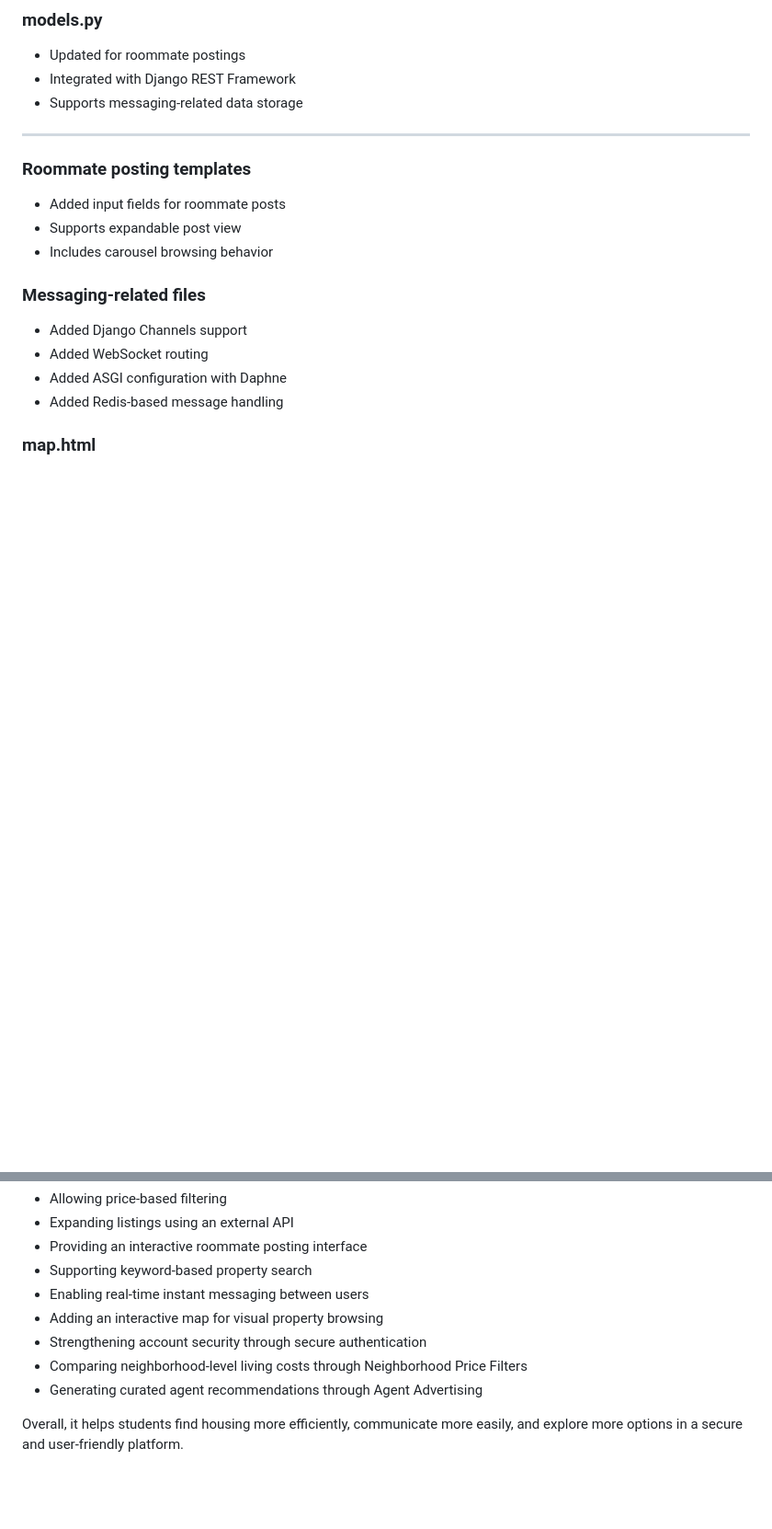
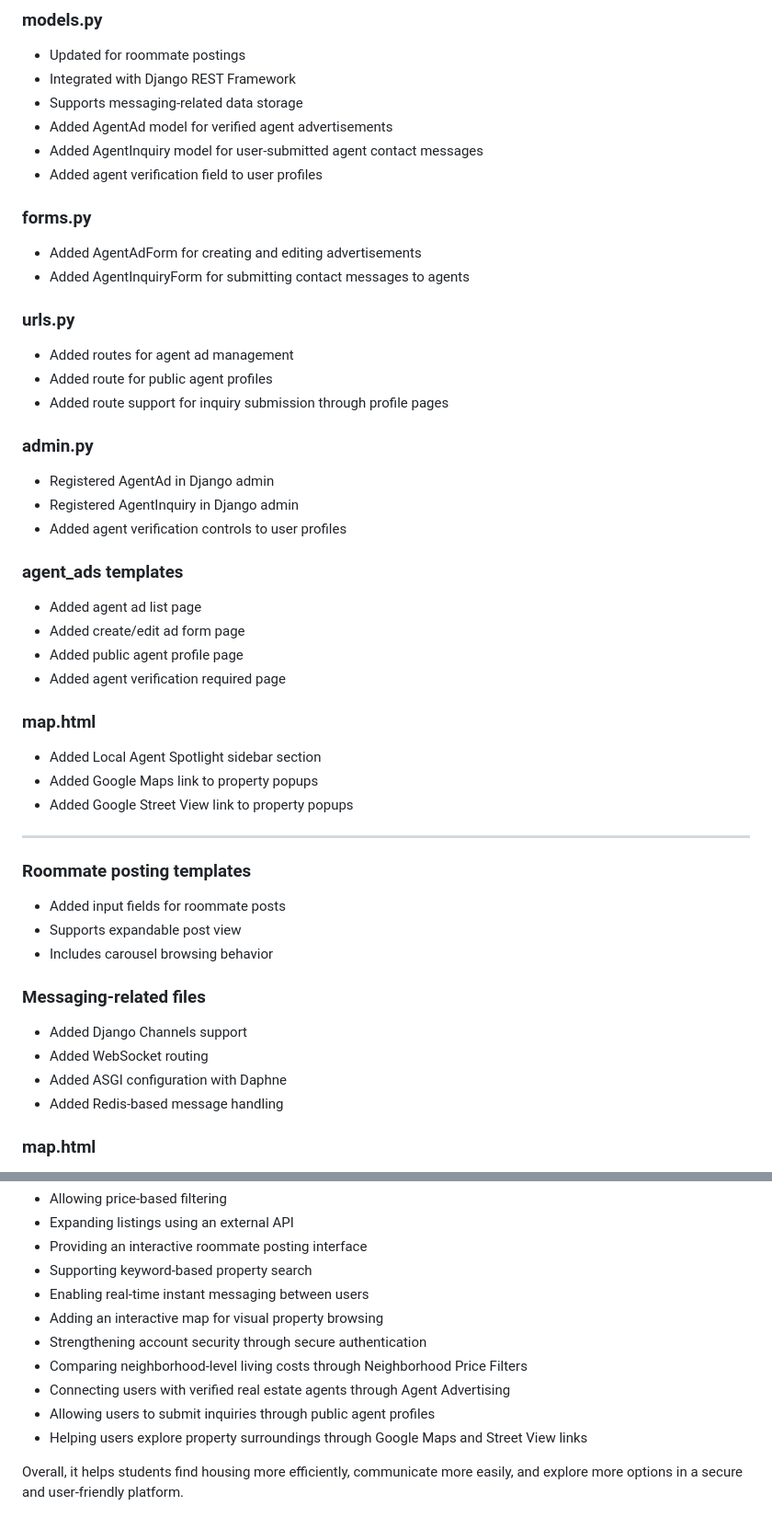
Before and after one commit to CS4300-CS5300-SP26/dev6_cust5, a Markdown page: README.md, 2 parts joined by grey strips. Shown at 92% size. Drawn GitHub-style; blank space fills up the shorter version.

```diff
--- a/README.md
+++ b/README.md
@@ -285,6 +368,39 @@ We developed tests to verify:
 - Updated for roommate postings
 - Integrated with Django REST Framework
 - Supports messaging-related data storage
+- Added AgentAd model for verified agent advertisements
+- Added AgentInquiry model for user-submitted agent contact messages
+- Added agent verification field to user profiles
+
+
+### forms.py
+- Added AgentAdForm for creating and editing advertisements
+- Added AgentInquiryForm for submitting contact messages to agents
+
+
+### urls.py
+- Added routes for agent ad management
+- Added route for public agent profiles
+- Added route support for inquiry submission through profile pages
+
+
+### admin.py
+- Registered AgentAd in Django admin
+- Registered AgentInquiry in Django admin
+- Added agent verification controls to user profiles
+
+### agent_ads templates
+- Added agent ad list page
+- Added create/edit ad form page
+- Added public agent profile page
+- Added agent verification required page
+
+
+### map.html
+- Added Local Agent Spotlight sidebar section
+- Added Google Maps link to property popups
+- Added Google Street View link to property popups
+
 
 
 ---
@@ -369,6 +487,8 @@ This feature improves the user experience by:
 - Adding an interactive map for visual property browsing
 - Strengthening account security through secure authentication
 - Comparing neighborhood-level living costs through Neighborhood Price Filters
-- Generating curated agent recommendations through Agent Advertising
+- Connecting users with verified real estate agents through Agent Advertising
+- Allowing users to submit inquiries through public agent profiles
+- Helping users explore property surroundings through Google Maps and Street View links
 
 Overall, it helps students find housing more efficiently, communicate more easily, and explore more options in a secure and user-friendly platform.
```
Also changed, not shown: other parts of README.md (+85 -0 lines).
